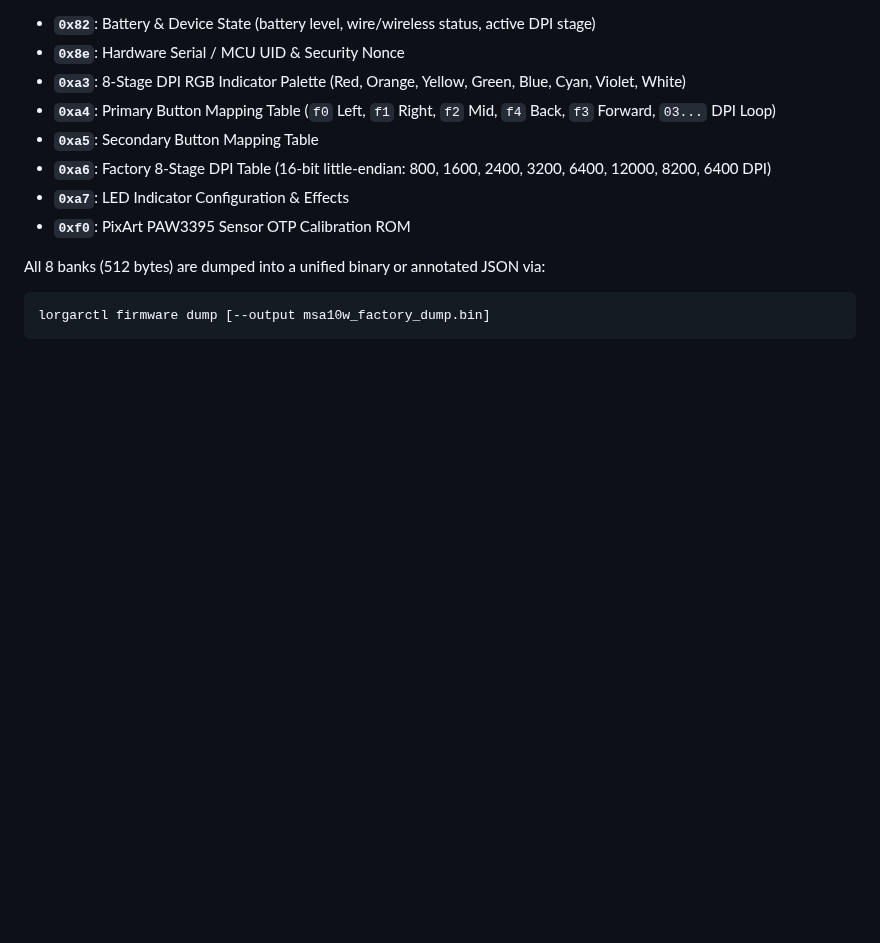
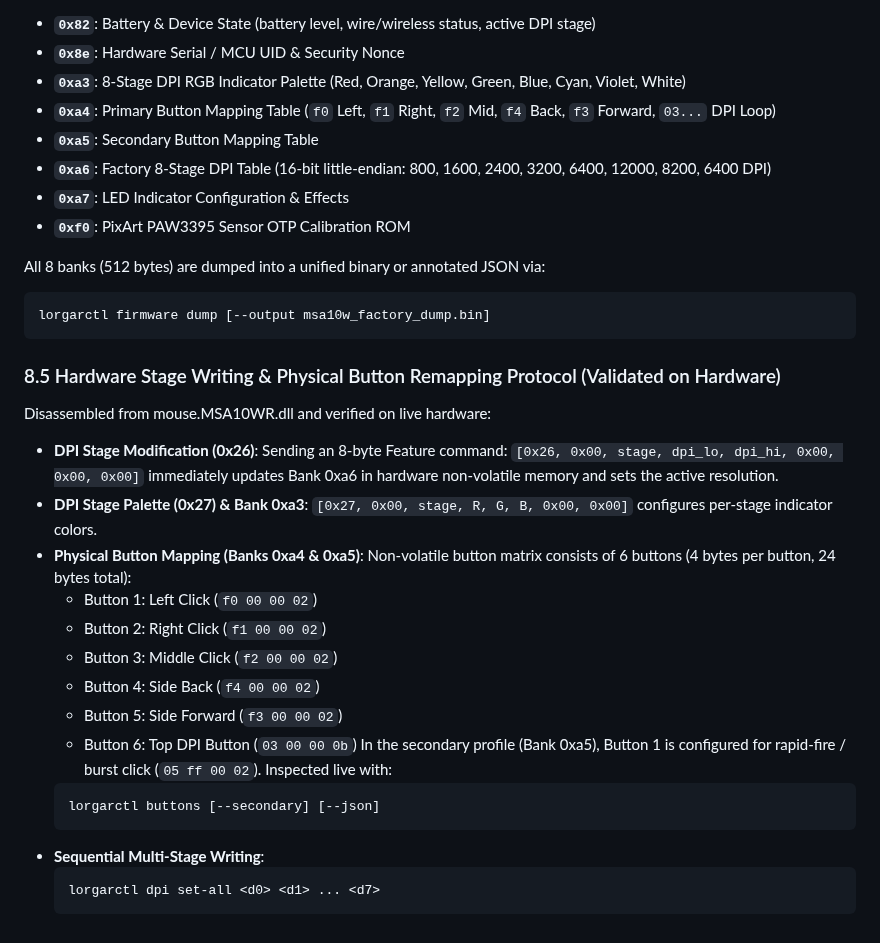
Before and after one commit to Sqrilizz/lorgarctl, a Markdown page: protocol/msa10w.md, the part around the change. GitHub-like rendering; blank space fills up the shorter version.

````diff
--- a/protocol/msa10w.md
+++ b/protocol/msa10w.md
@@ -545,3 +545,29 @@ All 8 banks (512 bytes) are dumped into a unified binary or annotated JSON via:
 ```bash
 lorgarctl firmware dump [--output msa10w_factory_dump.bin]
 ```
+
+### 8.5 Hardware Stage Writing & Physical Button Remapping Protocol (Validated on Hardware)
+Disassembled from mouse.MSA10WR.dll and verified on live hardware:
+- **DPI Stage Modification (0x26)**:
+  Sending an 8-byte Feature command:
+  `[0x26, 0x00, stage, dpi_lo, dpi_hi, 0x00, 0x00, 0x00]`
+  immediately updates Bank 0xa6 in hardware non-volatile memory and sets the active resolution.
+- **DPI Stage Palette (0x27) & Bank 0xa3**:
+  `[0x27, 0x00, stage, R, G, B, 0x00, 0x00]` configures per-stage indicator colors.
+- **Physical Button Mapping (Banks 0xa4 & 0xa5)**:
+  Non-volatile button matrix consists of 6 buttons (4 bytes per button, 24 bytes total):
+  - Button 1: Left Click (`f0 00 00 02`)
+  - Button 2: Right Click (`f1 00 00 02`)
+  - Button 3: Middle Click (`f2 00 00 02`)
+  - Button 4: Side Back (`f4 00 00 02`)
+  - Button 5: Side Forward (`f3 00 00 02`)
+  - Button 6: Top DPI Button (`03 00 00 0b`)
+  In the secondary profile (Bank 0xa5), Button 1 is configured for rapid-fire / burst click (`05 ff 00 02`).
+  Inspected live with:
+  ```bash
+  lorgarctl buttons [--secondary] [--json]
+  ```
+- **Sequential Multi-Stage Writing**:
+  ```bash
+  lorgarctl dpi set-all <d0> <d1> ... <d7>
+  ```
````
Also changed, not shown: README.md (+22 -1 lines), assets/status.png, 7 other files.
